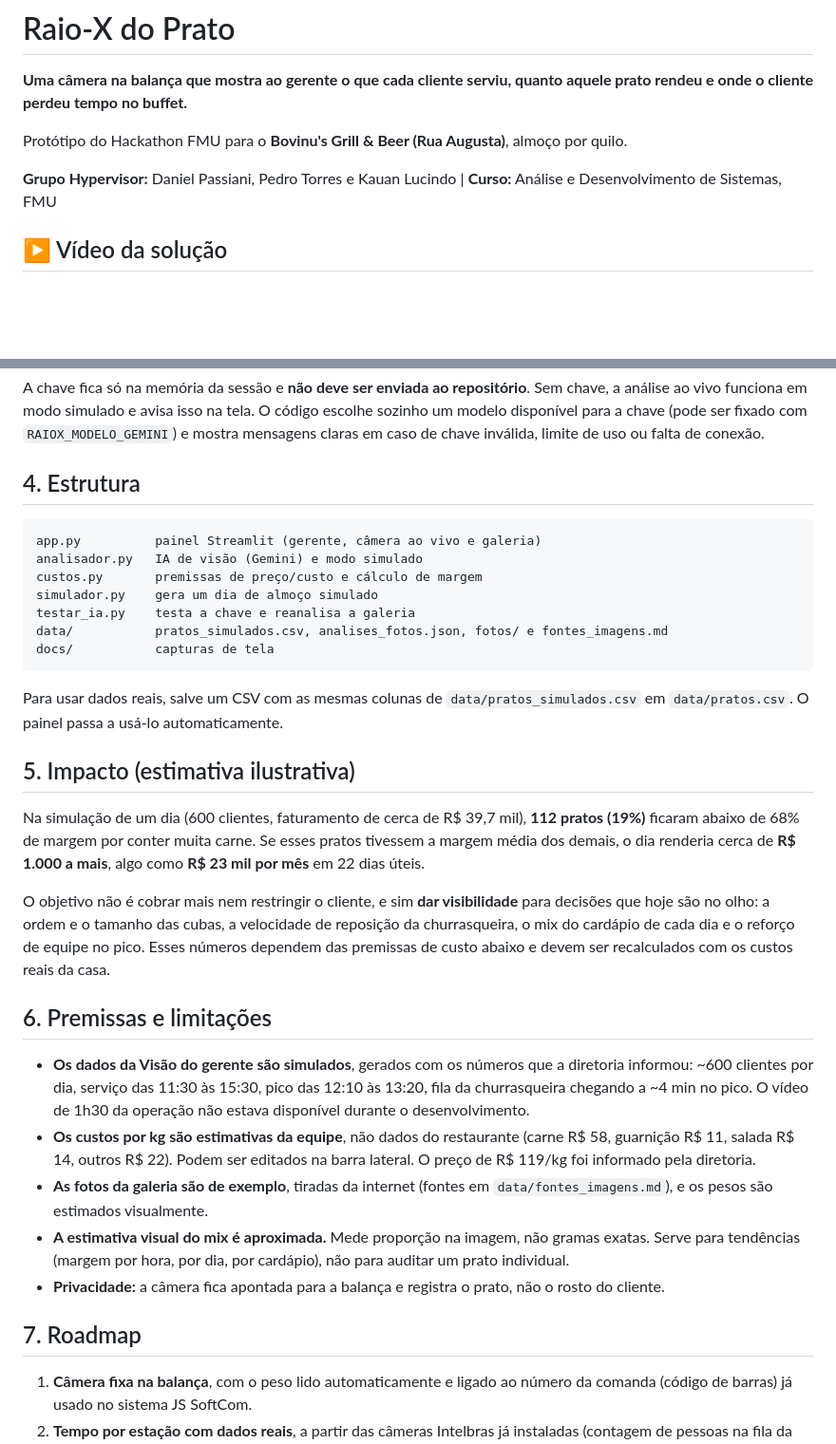
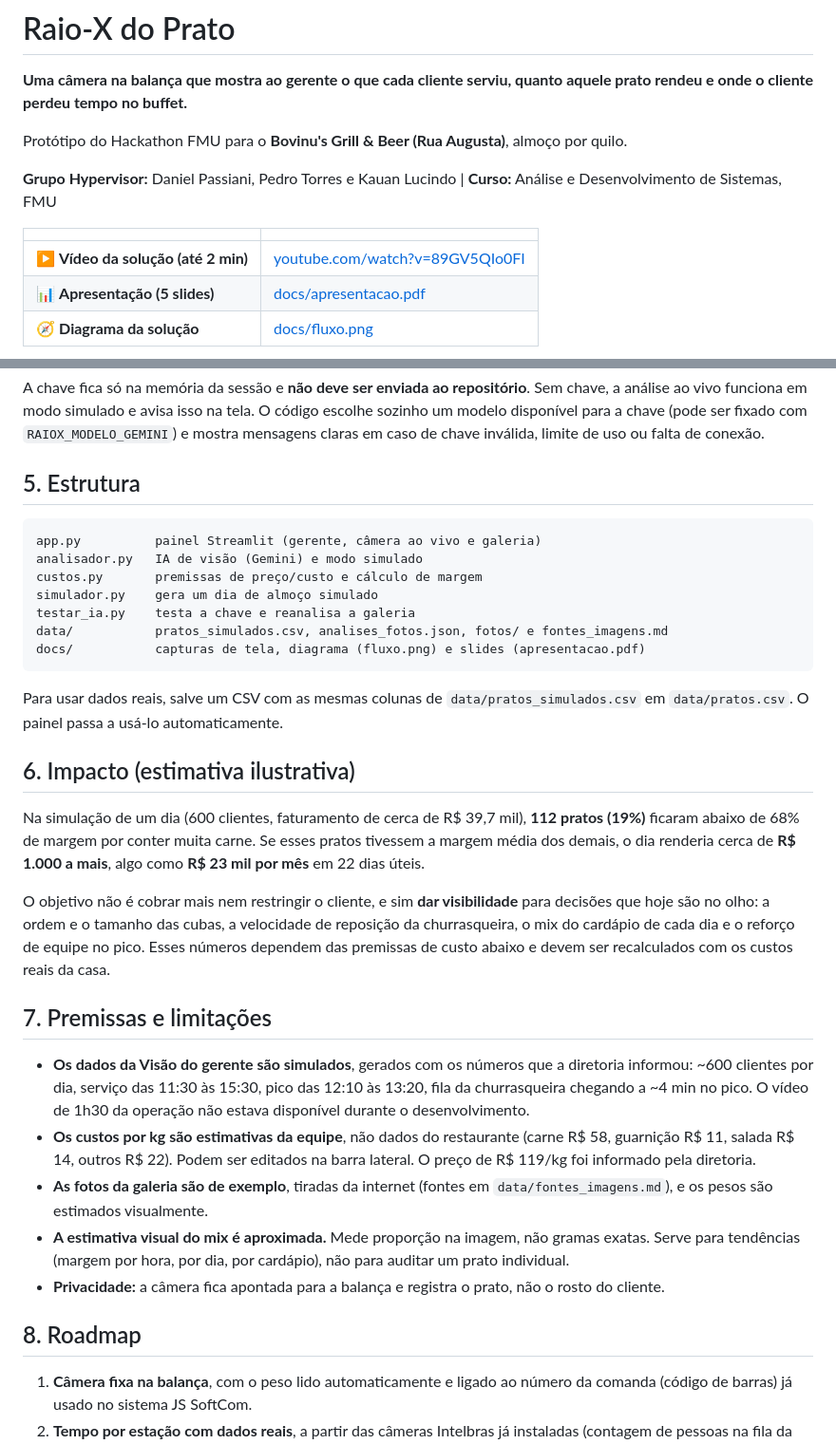
Before and after one commit to danielpassiani/raio-x-do-prato, a Markdown page: README.md, 2 parts joined by grey strips. Shown at 95% size. Rendered like a GitHub page; blank space fills up the shorter version.

````diff
--- a/README.md
+++ b/README.md
@@ -6,5 +6,9 @@ Protótipo do Hackathon FMU para o **Bovinu's Grill & Beer (Rua Augusta)**, almo
 
 **Grupo Hypervisor:** Daniel Passiani, Pedro Torres e Kauan Lucindo | **Curso:** Análise e Desenvolvimento de Sistemas, FMU
 
-## ▶️ Vídeo da solução
+| | |
+|---|---|
+| ▶️ **Vídeo da solução (até 2 min)** | [youtube.com/watch?v=89GV5QIo0FI](https://www.youtube.com/watch?v=89GV5QIo0FI) |
+| 📊 **Apresentação (5 slides)** | [docs/apresentacao.pdf](docs/apresentacao.pdf) |
+| 🧭 **Diagrama da solução** | [docs/fluxo.png](docs/fluxo.png) |
 
@@ -75,7 +91,7 @@ export GEMINI_API_KEY="sua-chave"
 
 A chave fica só na memória da sessão e **não deve ser enviada ao repositório**. Sem chave, a análise ao vivo funciona em modo simulado e avisa isso na tela. O código escolhe sozinho um modelo disponível para a chave (pode ser fixado com `RAIOX_MODELO_GEMINI`) e mostra mensagens claras em caso de chave inválida, limite de uso ou falta de conexão.
 
-## 4. Estrutura
+## 5. Estrutura
 
 ```
 app.py          painel Streamlit (gerente, câmera ao vivo e galeria)
@@ -84,18 +100,18 @@ custos.py       premissas de preço/custo e cálculo de margem
 simulador.py    gera um dia de almoço simulado
 testar_ia.py    testa a chave e reanalisa a galeria
 data/           pratos_simulados.csv, analises_fotos.json, fotos/ e fontes_imagens.md
-docs/           capturas de tela
+docs/           capturas de tela, diagrama (fluxo.png) e slides (apresentacao.pdf)
 ```
 
 Para usar dados reais, salve um CSV com as mesmas colunas de `data/pratos_simulados.csv` em `data/pratos.csv`. O painel passa a usá-lo automaticamente.
 
-## 5. Impacto (estimativa ilustrativa)
+## 6. Impacto (estimativa ilustrativa)
 
 Na simulação de um dia (600 clientes, faturamento de cerca de R$ 39,7 mil), **112 pratos (19%)** ficaram abaixo de 68% de margem por conter muita carne. Se esses pratos tivessem a margem média dos demais, o dia renderia cerca de **R$ 1.000 a mais**, algo como **R$ 23 mil por mês** em 22 dias úteis.
 
 O objetivo não é cobrar mais nem restringir o cliente, e sim **dar visibilidade** para decisões que hoje são no olho: a ordem e o tamanho das cubas, a velocidade de reposição da churrasqueira, o mix do cardápio de cada dia e o reforço de equipe no pico. Esses números dependem das premissas de custo abaixo e devem ser recalculados com os custos reais da casa.
 
-## 6. Premissas e limitações
+## 7. Premissas e limitações
 
 - **Os dados da Visão do gerente são simulados**, gerados com os números que a diretoria informou: ~600 clientes por dia, serviço das 11:30 às 15:30, pico das 12:10 às 13:20, fila da churrasqueira chegando a ~4 min no pico. O vídeo de 1h30 da operação não estava disponível durante o desenvolvimento.
 - **Os custos por kg são estimativas da equipe**, não dados do restaurante (carne R$ 58, guarnição R$ 11, salada R$ 14, outros R$ 22). Podem ser editados na barra lateral. O preço de R$ 119/kg foi informado pela diretoria.
@@ -103,7 +119,7 @@ O objetivo não é cobrar mais nem restringir o cliente, e sim **dar visibilidad
 - **A estimativa visual do mix é aproximada.** Mede proporção na imagem, não gramas exatas. Serve para tendências (margem por hora, por dia, por cardápio), não para auditar um prato individual.
 - **Privacidade:** a câmera fica apontada para a balança e registra o prato, não o rosto do cliente.
 
-## 7. Roadmap
+## 8. Roadmap
 
 1. **Câmera fixa na balança**, com o peso lido automaticamente e ligado ao número da comanda (código de barras) já usado no sistema JS SoftCom.
 2. **Tempo por estação com dados reais**, a partir das câmeras Intelbras já instaladas (contagem de pessoas na fila da churrasqueira e na entrada).
````
Also changed, not shown: other parts of README.md (+16 -4 lines), docs/fluxo.png (added), 1 other file.
